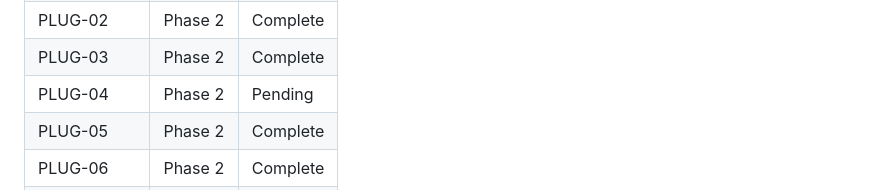
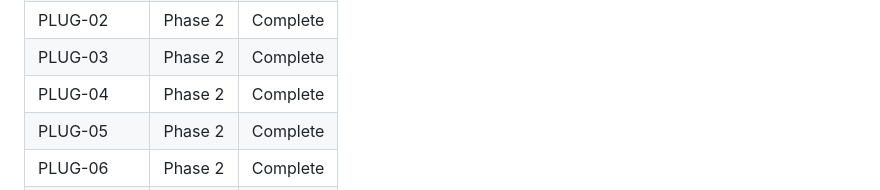
Before and after one commit to TerminalGambit/presentation-framework, a Markdown page: .planning/REQUIREMENTS.md, the part around one of its changes. GitHub-like rendering.

```diff
--- a/.planning/REQUIREMENTS.md
+++ b/.planning/REQUIREMENTS.md
@@ -105,7 +105,7 @@ Which phases cover which requirements. Updated during roadmap creation.
 | PLUG-01 | Phase 2 | Complete |
 | PLUG-02 | Phase 2 | Complete |
 | PLUG-03 | Phase 2 | Complete |
-| PLUG-04 | Phase 2 | Pending |
+| PLUG-04 | Phase 2 | Complete |
 | PLUG-05 | Phase 2 | Complete |
 | PLUG-06 | Phase 2 | Complete |
 | LLM-01 | Phase 3 | Pending |
```
Also changed, not shown: other parts of .planning/REQUIREMENTS.md (+1 -1 lines), .planning/STATE.md (+10 -6 lines), 1 other file.
